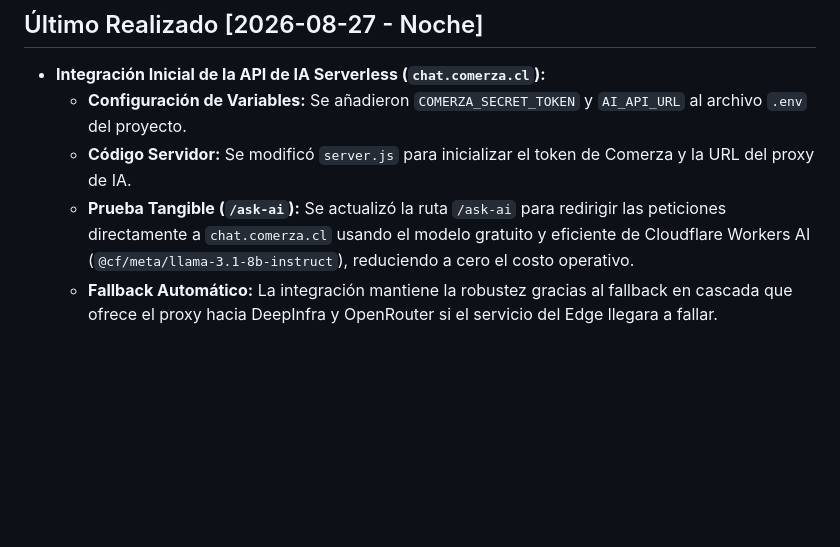
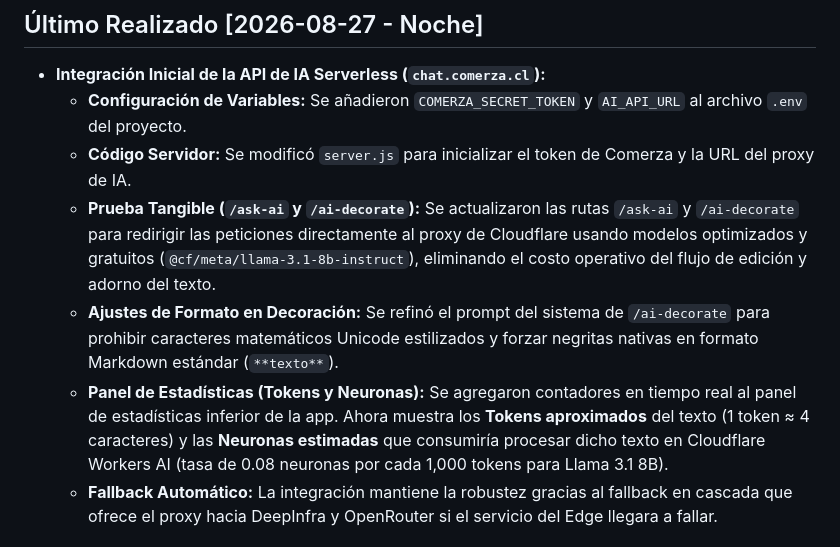
Before and after one commit to alexdechile/simply-apps, a Markdown page: alex.md, the part around the change. GitHub-like rendering; blank space fills up the shorter version.

Commit message:
docs: document stats panel tokens and neurons integration in alex.md

```diff
--- a/alex.md
+++ b/alex.md
@@ -4,7 +4,9 @@
 - **Integración Inicial de la API de IA Serverless (`chat.comerza.cl`):**
   - **Configuración de Variables:** Se añadieron `COMERZA_SECRET_TOKEN` y `AI_API_URL` al archivo `.env` del proyecto.
   - **Código Servidor:** Se modificó `server.js` para inicializar el token de Comerza y la URL del proxy de IA.
-  - **Prueba Tangible (`/ask-ai`):** Se actualizó la ruta `/ask-ai` para redirigir las peticiones directamente a `chat.comerza.cl` usando el modelo gratuito y eficiente de Cloudflare Workers AI (`@cf/meta/llama-3.1-8b-instruct`), reduciendo a cero el costo operativo.
+  - **Prueba Tangible (`/ask-ai` y `/ai-decorate`):** Se actualizaron las rutas `/ask-ai` y `/ai-decorate` para redirigir las peticiones directamente al proxy de Cloudflare usando modelos optimizados y gratuitos (`@cf/meta/llama-3.1-8b-instruct`), eliminando el costo operativo del flujo de edición y adorno del texto.
+  - **Ajustes de Formato en Decoración:** Se refinó el prompt del sistema de `/ai-decorate` para prohibir caracteres matemáticos Unicode estilizados y forzar negritas nativas en formato Markdown estándar (`**texto**`).
+  - **Panel de Estadísticas (Tokens y Neuronas):** Se agregaron contadores en tiempo real al panel de estadísticas inferior de la app. Ahora muestra los **Tokens aproximados** del texto (1 token ≈ 4 caracteres) y las **Neuronas estimadas** que consumiría procesar dicho texto en Cloudflare Workers AI (tasa de 0.08 neuronas por cada 1,000 tokens para Llama 3.1 8B).
   - **Fallback Automático:** La integración mantiene la robustez gracias al fallback en cascada que ofrece el proxy hacia DeepInfra y OpenRouter si el servicio del Edge llegara a fallar.
 
 ## Último Realizado [2026-08-27 - Tarde]
```
